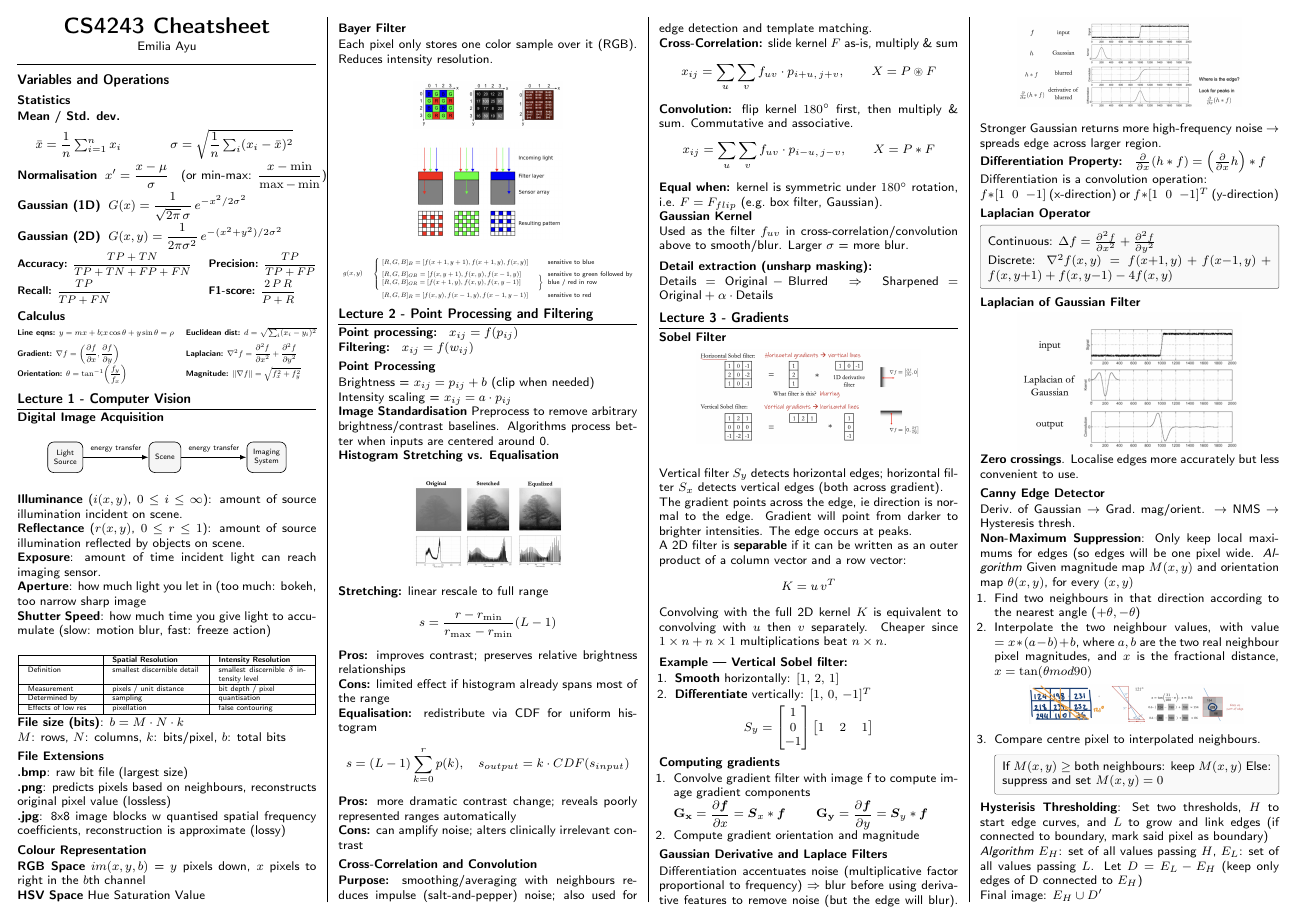
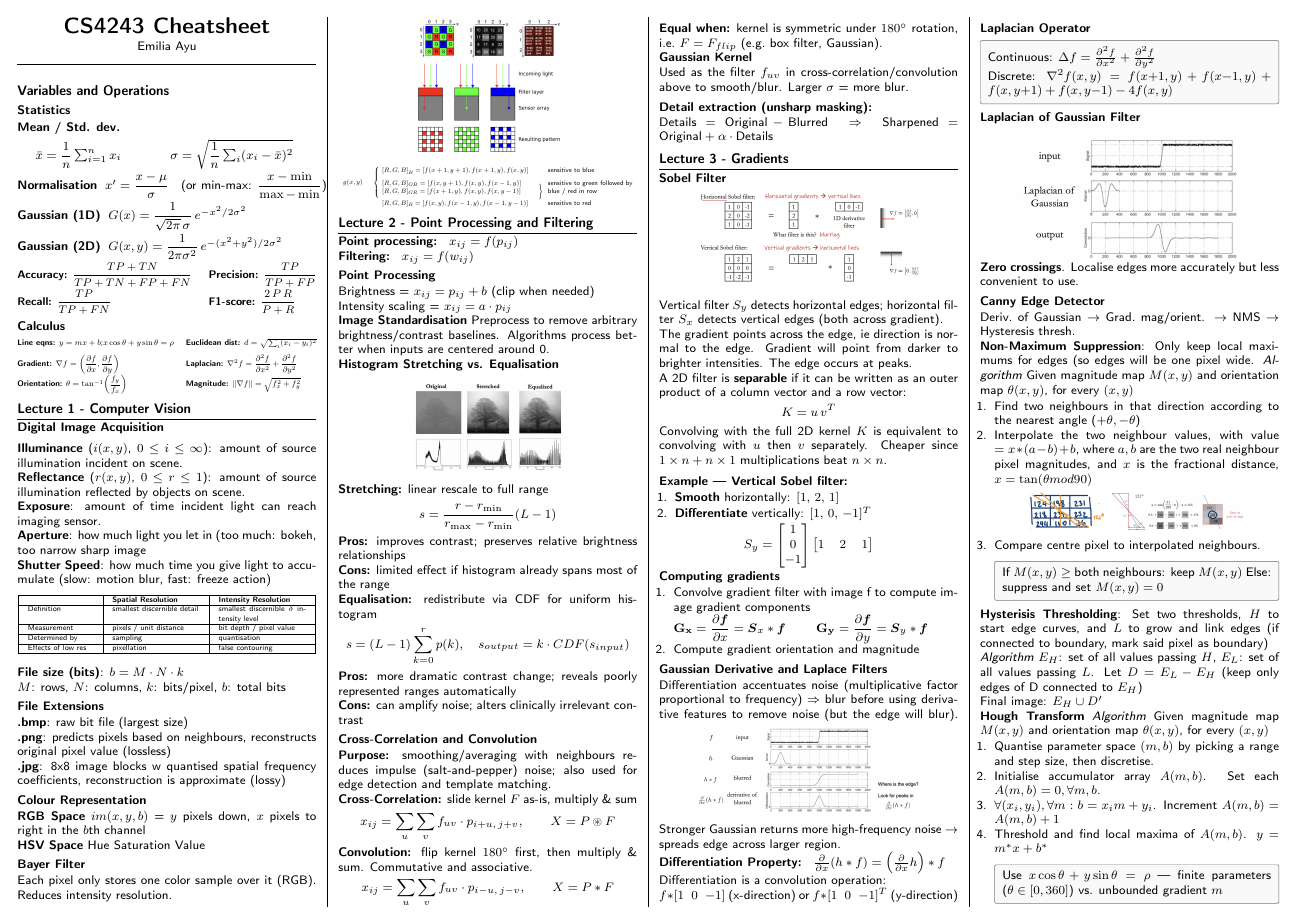
Before and after one commit to nathantew14/CS4243-midterms-cheatsheet, a LaTeX document (main.tex): page 1 of 2. Compiled offline with pdfLaTeX.

Commit message:
remove diagram and adjust some spacing

```diff
--- a/main.tex
+++ b/main.tex
@@ -146,21 +146,7 @@
 
 \textbf{Digital Image Acquisition}
 
-\begin{center}
-\begin{tikzpicture}[
-    box/.style={draw, rounded corners, fill=gray!8, minimum height=0.7cm,
-                align=center, font=\tiny, inner sep=4pt},
-    arr/.style={-{Latex[length=1.5mm]}, thick},
-    every node/.append style={font=\tiny}
-  ]
-  \node[box] (light) {Light\\Source};
-  \node[box, right=1.5cm of light]  (scene) {Scene};
-  \node[box, right=1.5cm of scene]  (img)   {Imaging\\System};
-
-  \draw[arr] (light) -- (scene) node[midway, above, font=\tiny] {energy transfer};
-  \draw[arr] (scene) -- (img)   node[midway, above, font=\tiny] {energy transfer};
-\end{tikzpicture}
-\end{center}
+\vspace{0.5em}
 
 \textbf{Illuminance} ($i(x,y)$, $0 \leq i \leq \infty$): amount of source illumination incident on scene.\\
 \textbf{Reflectance} ($r(x,y)$, $0 \leq r \leq 1$): amount of source illumination reflected by objects on scene.
@@ -179,7 +166,7 @@
         \hline
         Definition & smallest discernible detail & smallest discernible $\delta$ intensity level \\
         \hline
-        Measurement & pixels / unit distance & bit depth / pixel \\
+        Measurement & pixels / unit distance & bit depth / pixel value \\
         \hline
         Determined by & sampling & quantisation \\
         \hline
```
Also changed, not shown: main.pdf, main.tex (3 more changed lines), 4 other files.
